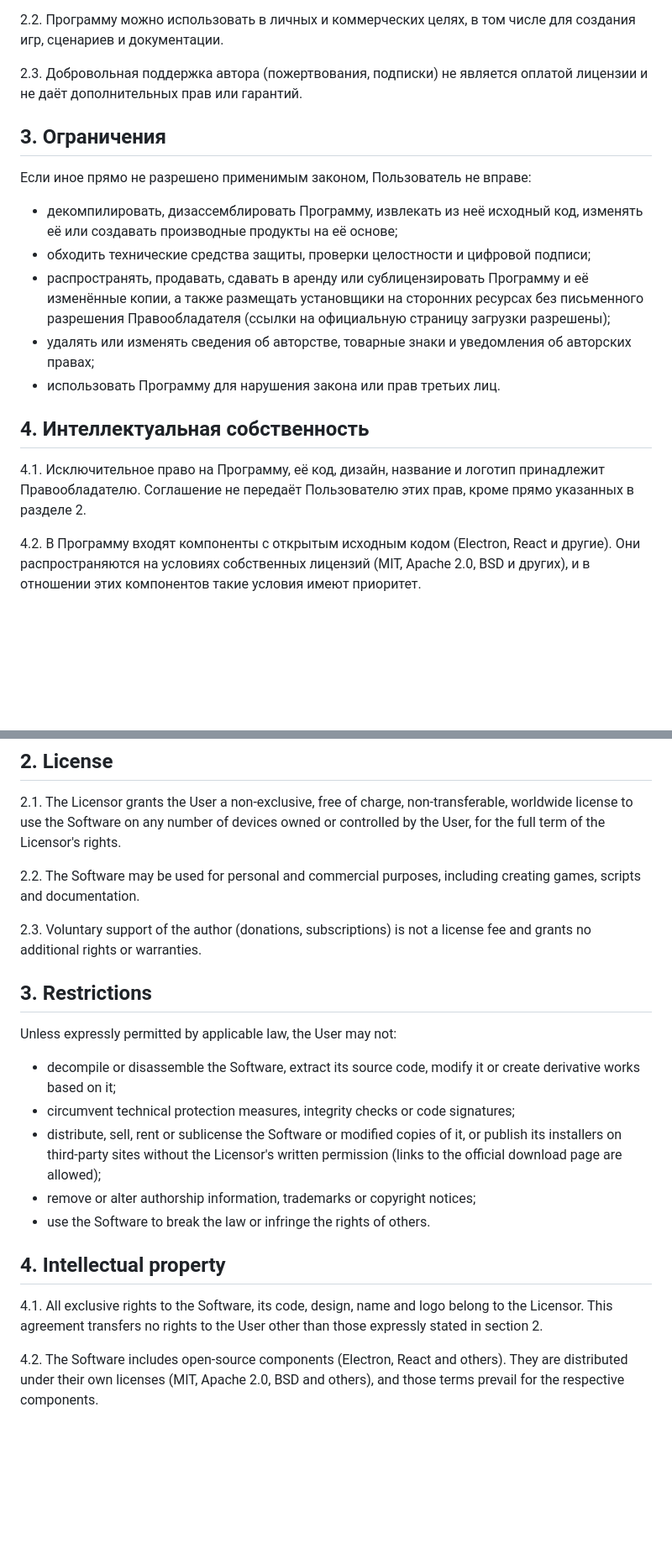
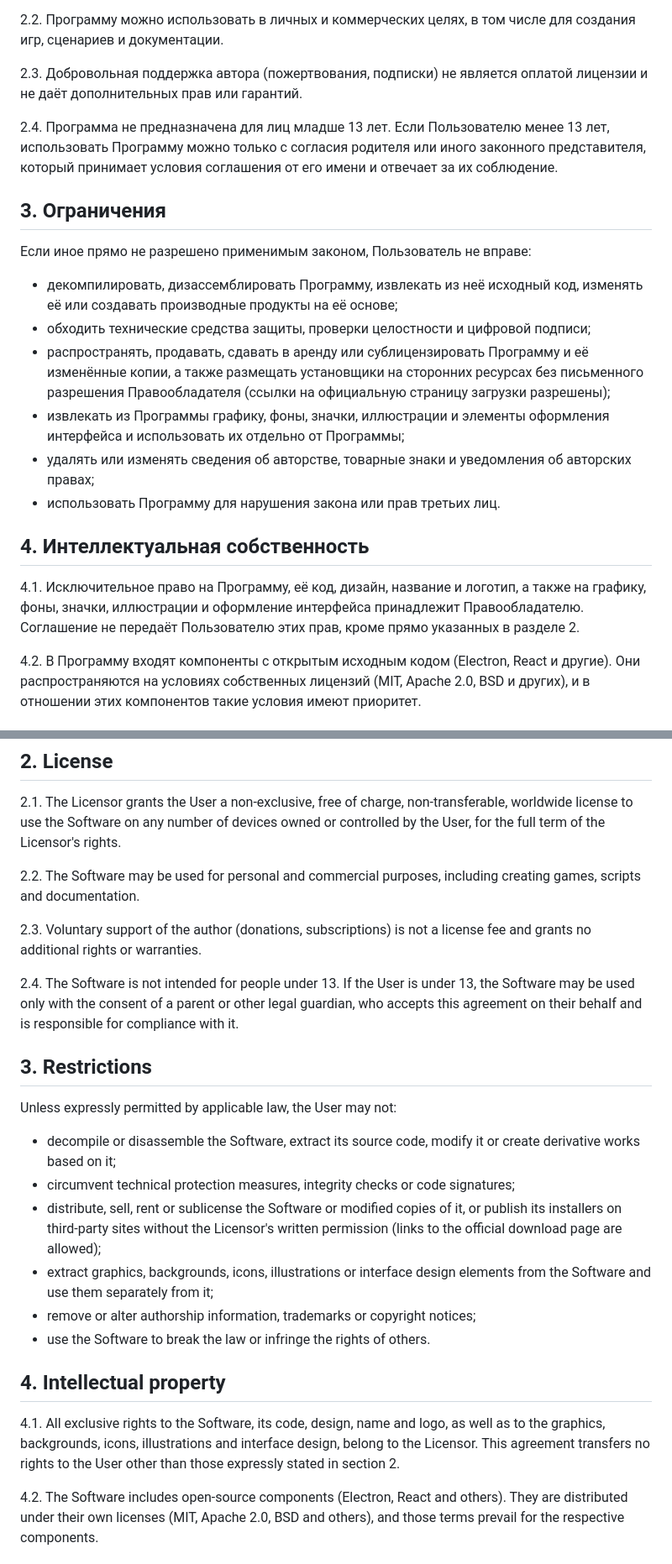
Before and after one commit to DalniyX/narrata-releases, a Markdown page: LICENSE.md, 2 parts joined by grey strips. Shown at 84% size. Drawn GitHub-style; blank space fills up the shorter version.

Commit message:
LICENSE: лицензионное соглашение

```diff
--- a/LICENSE.md
+++ b/LICENSE.md
@@ -18,6 +18,8 @@
 
 2.3. Добровольная поддержка автора (пожертвования, подписки) не является оплатой лицензии и не даёт дополнительных прав или гарантий.
 
+2.4. Программа не предназначена для лиц младше 13 лет. Если Пользователю менее 13 лет, использовать Программу можно только с согласия родителя или иного законного представителя, который принимает условия соглашения от его имени и отвечает за их соблюдение.
+
 ## 3. Ограничения
 
 Если иное прямо не разрешено применимым законом, Пользователь не вправе:
@@ -25,12 +27,13 @@
 - декомпилировать, дизассемблировать Программу, извлекать из неё исходный код, изменять её или создавать производные продукты на её основе;
 - обходить технические средства защиты, проверки целостности и цифровой подписи;
 - распространять, продавать, сдавать в аренду или сублицензировать Программу и её изменённые копии, а также размещать установщики на сторонних ресурсах без письменного разрешения Правообладателя (ссылки на официальную страницу загрузки разрешены);
+- извлекать из Программы графику, фоны, значки, иллюстрации и элементы оформления интерфейса и использовать их отдельно от Программы;
 - удалять или изменять сведения об авторстве, товарные знаки и уведомления об авторских правах;
 - использовать Программу для нарушения закона или прав третьих лиц.
 
 ## 4. Интеллектуальная собственность
 
-4.1. Исключительное право на Программу, её код, дизайн, название и логотип принадлежит Правообладателю. Соглашение не передаёт Пользователю этих прав, кроме прямо указанных в разделе 2.
+4.1. Исключительное право на Программу, её код, дизайн, название и логотип, а также на графику, фоны, значки, иллюстрации и оформление интерфейса принадлежит Правообладателю. Соглашение не передаёт Пользователю этих прав, кроме прямо указанных в разделе 2.
 
 4.2. В Программу входят компоненты с открытым исходным кодом (Electron, React и другие). Они распространяются на условиях собственных лицензий (MIT, Apache 2.0, BSD и других), и в отношении этих компонентов такие условия имеют приоритет.
 
@@ -124,6 +127,8 @@ This agreement is made between you (the "User") and the owner of the Narrata sof
 
 2.3. Voluntary support of the author (donations, subscriptions) is not a license fee and grants no additional rights or warranties.
 
+2.4. The Software is not intended for people under 13. If the User is under 13, the Software may be used only with the consent of a parent or other legal guardian, who accepts this agreement on their behalf and is responsible for compliance with it.
+
 ## 3. Restrictions
 
 Unless expressly permitted by applicable law, the User may not:
@@ -131,12 +136,13 @@ Unless expressly permitted by applicable law, the User may not:
 - decompile or disassemble the Software, extract its source code, modify it or create derivative works based on it;
 - circumvent technical protection measures, integrity checks or code signatures;
 - distribute, sell, rent or sublicense the Software or modified copies of it, or publish its installers on third-party sites without the Licensor's written permission (links to the official download page are allowed);
+- extract graphics, backgrounds, icons, illustrations or interface design elements from the Software and use them separately from it;
 - remove or alter authorship information, trademarks or copyright notices;
 - use the Software to break the law or infringe the rights of others.
 
 ## 4. Intellectual property
 
-4.1. All exclusive rights to the Software, its code, design, name and logo belong to the Licensor. This agreement transfers no rights to the User other than those expressly stated in section 2.
+4.1. All exclusive rights to the Software, its code, design, name and logo, as well as to the graphics, backgrounds, icons, illustrations and interface design, belong to the Licensor. This agreement transfers no rights to the User other than those expressly stated in section 2.
 
 4.2. The Software includes open-source components (Electron, React and others). They are distributed under their own licenses (MIT, Apache 2.0, BSD and others), and those terms prevail for the respective components.
 
```
Also changed, not shown: other parts of LICENSE.md (+4 -4 lines).
